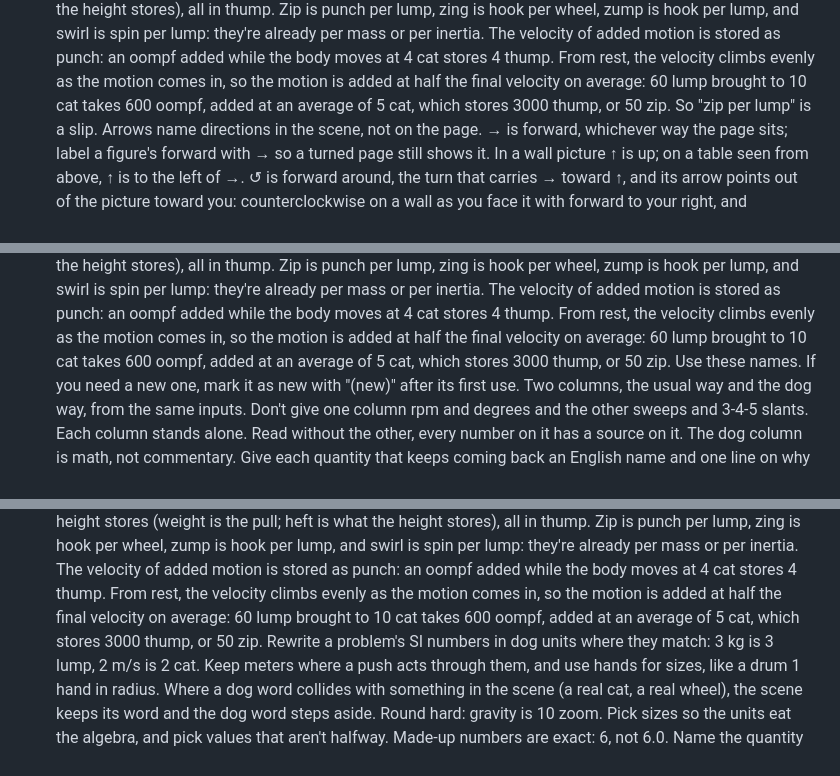
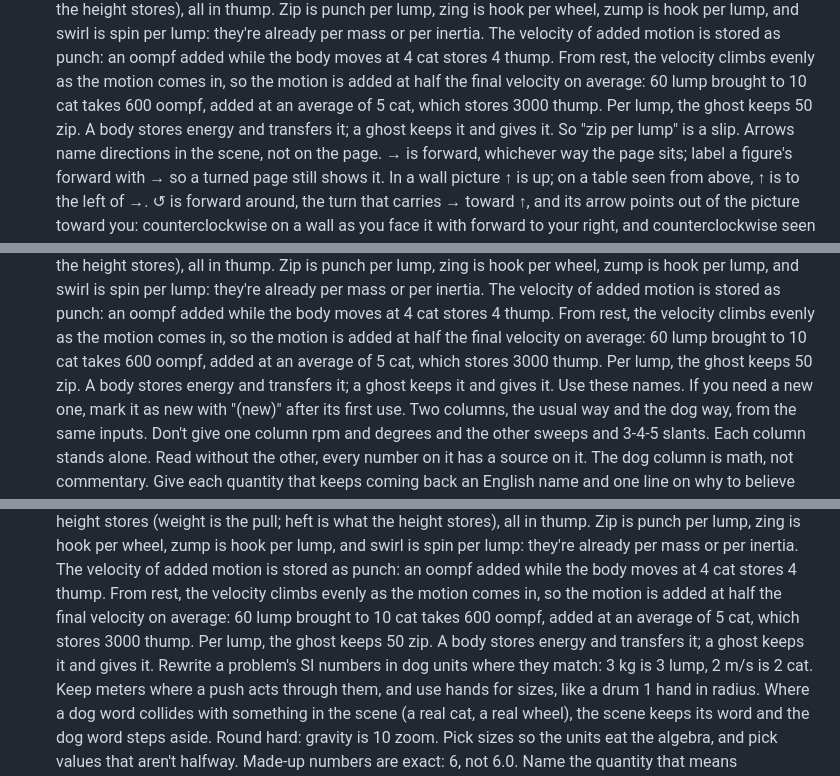
Before and after one commit to saccade/claudog, a Markdown page: docs/dog-math/Dog Math working copy.md, 3 parts joined by grey strips. Drawn GitHub-style.

Commit message:
Ghost energy is kept and given; body energy is stored and transferred. Fix the blocks' zip line, which said stored
Co-Authored-By: Claude Opus 5.5 <noreply@anthropic.com>
Claude-Session: https://claude.ai/code/session_014zPBWhASzzhDg73QXspMtB

```diff
--- a/docs/dog-math/Dog Math working copy.md
+++ b/docs/dog-math/Dog Math working copy.md
@@ -1219,7 +1220,9 @@ in brief.
     rest, the velocity climbs evenly as the motion comes in, so
     the motion is added at half the final velocity on average:
     60 lump brought to 10 cat takes 600 oompf, added at an average
-    of 5 cat, which stores 3000 thump, or 50 zip.
+    of 5 cat, which stores 3000 thump. Per lump, the ghost keeps
+    50 zip. A body stores energy and transfers it; a ghost keeps
+    it and gives it.
     So "zip per lump" is a slip.
     Arrows name directions in the scene, not on the page. → is
     forward, whichever way the page sits; label a figure's forward
@@ -1276,7 +1279,9 @@ in brief.
     rest, the velocity climbs evenly as the motion comes in, so
     the motion is added at half the final velocity on average:
     60 lump brought to 10 cat takes 600 oompf, added at an average
-    of 5 cat, which stores 3000 thump, or 50 zip.
+    of 5 cat, which stores 3000 thump. Per lump, the ghost keeps
+    50 zip. A body stores energy and transfers it; a ghost keeps
+    it and gives it.
     Use these names. If you need a new one, mark it as new with
     "(new)" after its first use.
     Two columns, the usual way and the dog way, from the same
@@ -1350,7 +1355,9 @@ in brief.
     rest, the velocity climbs evenly as the motion comes in, so
     the motion is added at half the final velocity on average:
     60 lump brought to 10 cat takes 600 oompf, added at an average
-    of 5 cat, which stores 3000 thump, or 50 zip.
+    of 5 cat, which stores 3000 thump. Per lump, the ghost keeps
+    50 zip. A body stores energy and transfers it; a ghost keeps
+    it and gives it.
     Rewrite a problem's SI numbers in dog units where they match:
     3 kg is 3 lump, 2 m/s is 2 cat. Keep meters where a push acts
     through them, and use hands for sizes, like a drum 1 hand in
```
Also changed, not shown: other parts of docs/dog-math/Dog Math working copy.md (+2 -1 lines).
